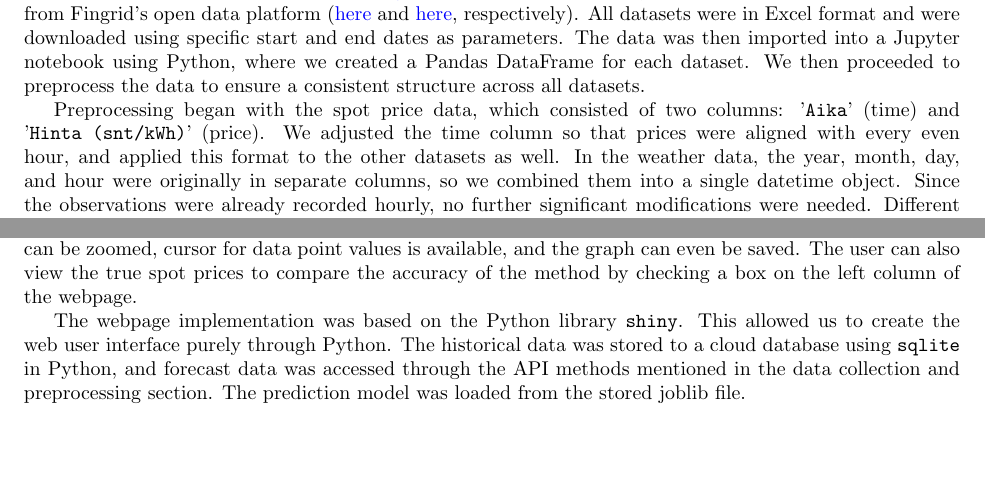
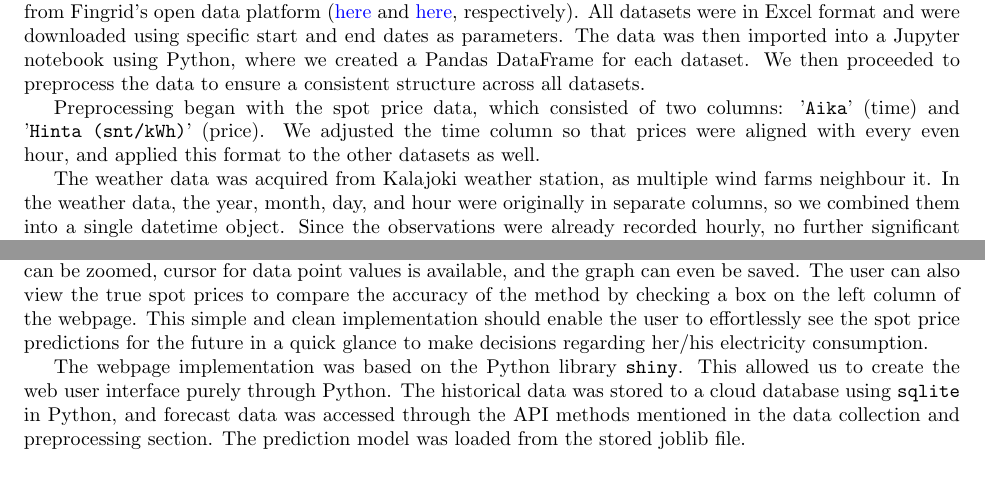
Before and after one commit to pirstov/Intro_to_DS_project, a LaTeX document (Technical_report.tex): two parts of pages 5 and 6 of 7, joined at a grey line, cut so that both start at the same text, the shorter picture padded with empty space. Compiled offline with pdfLaTeX.

Commit message:
Minor additions.

```diff
--- a/Technical_report.tex
+++ b/Technical_report.tex
@@ -81,7 +81,9 @@ Regarding the practicalities of the project, we used Telegram app as our main co
 \section{Data Collection and Preprocessing}
 Firstly, we gathered historical spot price data for Finland from \href{https://porssisahko.net/tilastot}{this website}. Additionally, we collected weather data from the \href{https://www.ilmatieteenlaitos.fi/avoin-data/}{Finnish Meteorological Institute} and electricity consumption and production data from Fingrid's open data platform (\href{https://data.fingrid.fi/en/datasets/124}{here} and \href{https://data.fingrid.fi/en/datasets/192}{here}, respectively). All datasets were in Excel format and were downloaded using specific start and end dates as parameters. The data was then imported into a Jupyter notebook using Python, where we created a Pandas DataFrame for each dataset. We then proceeded to preprocess the data to ensure a consistent structure across all datasets.
 
-Preprocessing began with the spot price data, which consisted of two columns: '\verb|Aika|' (time) and '\verb|Hinta (snt/kWh)|' (price). We adjusted the time column so that prices were aligned with every even hour, and applied this format to the other datasets as well. In the weather data, the year, month, day, and hour were originally in separate columns, so we combined them into a single datetime object. Since the observations were already recorded hourly, no further significant modifications were needed. Different elements of the weather data, such as mean temperature, were stored in separate columns, similar to the structure of the electricity price data.
+Preprocessing began with the spot price data, which consisted of two columns: '\verb|Aika|' (time) and '\verb|Hinta (snt/kWh)|' (price). We adjusted the time column so that prices were aligned with every even hour, and applied this format to the other datasets as well.
+
+The weather data was acquired from Kalajoki weather station, as multiple wind farms neighbour it. In the weather data, the year, month, day, and hour were originally in separate columns, so we combined them into a single datetime object. Since the observations were already recorded hourly, no further significant modifications were needed. Different elements of the weather data, such as mean temperature, were stored in separate columns, similar to the structure of the electricity price data.
 
 The electricity consumption and production data, retrieved from the same open data platform, had similar structures. Both datasets included two time-related columns—'\verb|startTime|' and '\verb|endTime|'—along with a column for production or consumption values. We consolidated the two time columns into one, following the same approach used for the weather data. Additionally, the time column still contained extraneous characters, which were cleaned up, and the values were converted into datetime objects.
 
@@ -112,9 +114,11 @@ One hard constraint for prediction was arising from the availability of forecast
 
 % ---- Communciation of Results ----
 \section{Communication of Results}
-The results were communicated through a webpage found \href{https://connect.posit.cloud/AhsanAbbas101/content/0192c52c-7101-3655-bc34-0e4733cd46de}{here}. It contains an interactive graph for the user to examine the electricity spot price predictions for the upcoming 21 hours. The graph can present the data as either line or bar plot, selectable by the user in the settings column found on the left. Moreover, the graph can be zoomed, cursor for data point values is available, and the graph can even be saved. The user can also view the true spot prices to compare the accuracy of the method by checking a box on the left column of the webpage.
+The results were communicated through a webpage found \href{https://connect.posit.cloud/AhsanAbbas101/content/0192c52c-7101-3655-bc34-0e4733cd46de}{here}. It contains an interactive graph for the user to examine the electricity spot price predictions for the upcoming 21 hours. The graph can present the data as either line or bar plot, selectable by the user in the settings column found on the left. Moreover, the graph can be zoomed, cursor for data point values is available, and the graph can even be saved. The user can also view the true spot prices to compare the accuracy of the method by checking a box on the left column of the webpage. This simple and clean implementation should enable the user to effortlessly see the spot price predictions for the future in a quick glance to make decisions regarding her/his electricity consumption.
 
 The webpage implementation was based on the Python library \verb|shiny|. This allowed us to create the web user interface purely through Python. The historical data was stored to a cloud database using \verb|sqlite| in Python, and forecast data was accessed through the API methods mentioned in the data collection and preprocessing section. The prediction model was loaded from the stored joblib file.
+
+
 
 
 % ---- Summary ----
```
Also changed, not shown: Technical_report.pdf.
